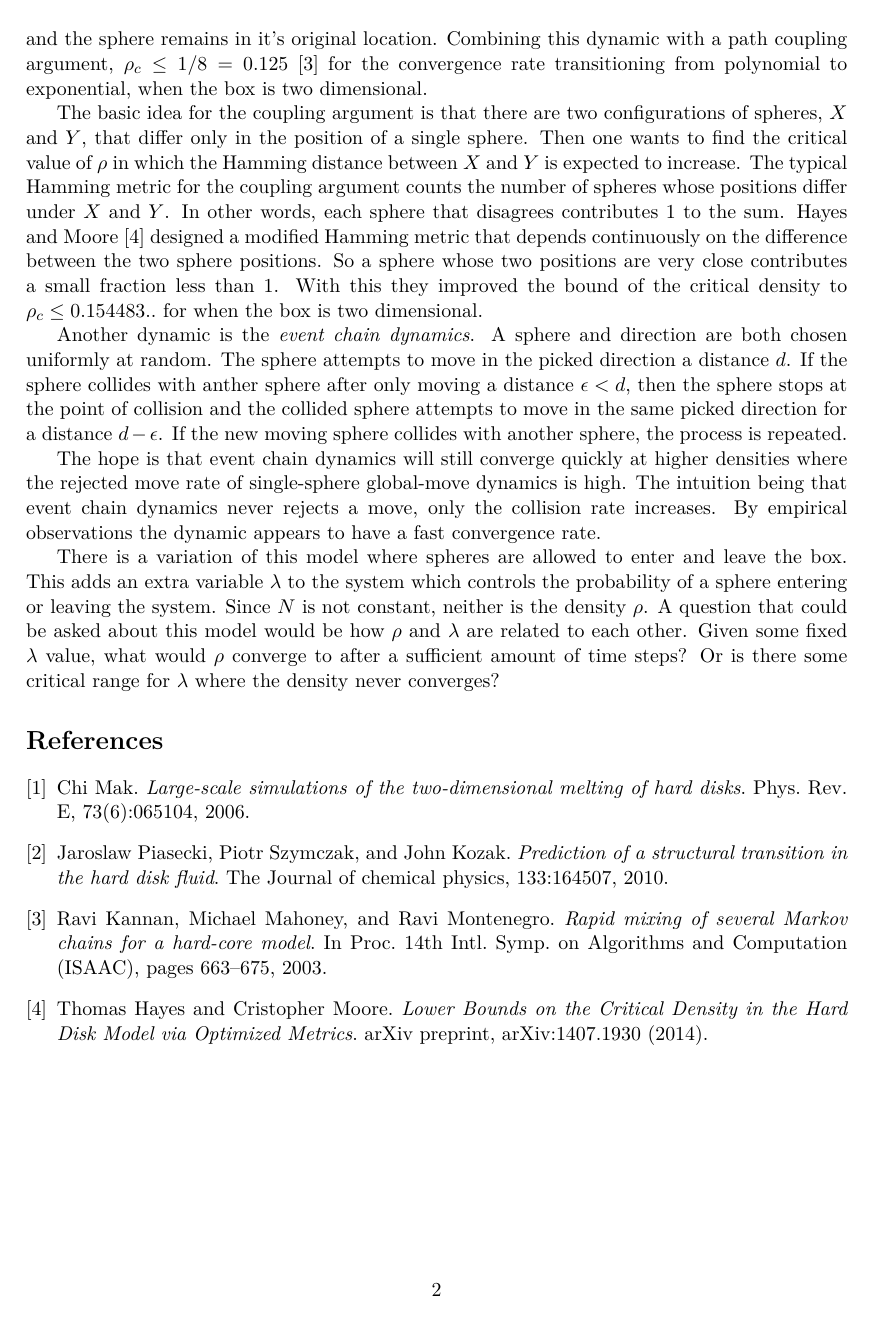
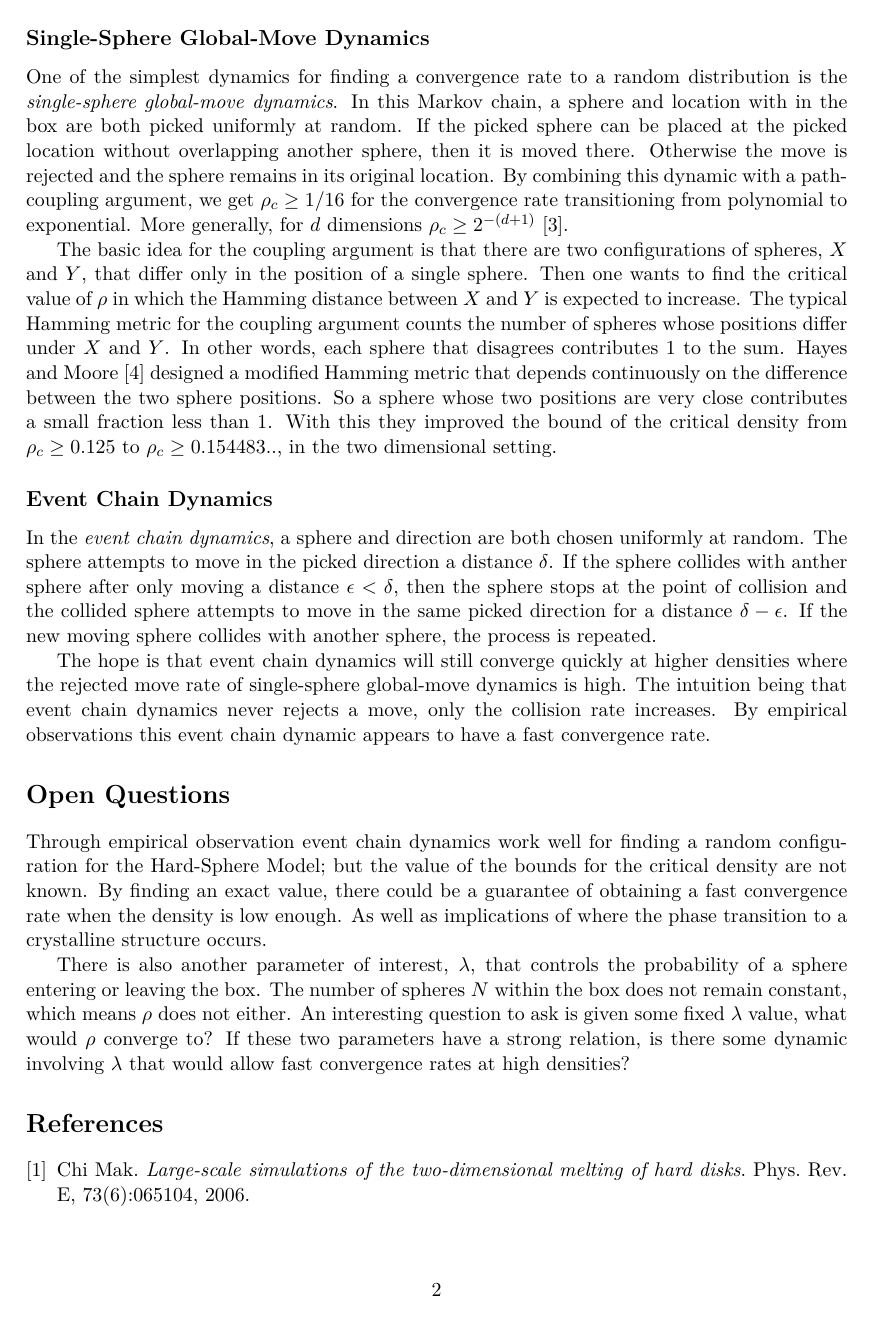
Before and after one commit to aDrunkNarwhal/Hard-Disk-Model, a LaTeX document (LaTeX/Phase Transitions in the Hard Spheres Model.tex): page 2 of 2 before the commit and page 2 of 3 after it. Compiled offline with pdfLaTeX.

Commit message:
4th iteration

```diff
--- a/LaTeX/Phase Transitions in the Hard Spheres Model.tex
+++ b/LaTeX/Phase Transitions in the Hard Spheres Model.tex
@@ -34,15 +32,22 @@ This $\rho$ is also known as the density parameter. %Numerical results (e.g. \ci
 
-One of the simplest dynamics for finding a convergence rate to a random distribution is the \textit{single-sphere global-move dynamics}.  More precisely, a sphere and location with in the box are both pick uniformly at random.  If the picked sphere can be placed at the picked location without overlapping another sphere, then it is moved there.  Otherwise the move is rejected and the sphere remains in it's original location.  Combining this dynamic with a path coupling argument, $\rho_c \le 1/8 = 0.125$ \cite{Kannan} for the convergence rate transitioning from polynomial to exponential, when the box is two dimensional.
+\subsection*{Single-Sphere Global-Move Dynamics}
 
-The basic idea for the coupling argument is that there are two configurations of spheres, $X$ and $Y$, that differ only in the position of a single sphere.  Then one wants to find the critical value of $\rho$ in which the Hamming distance between $X$ and $Y$ is expected to increase.  The typical Hamming metric for the coupling argument counts the number of spheres whose positions differ under $X$ and $Y$.  In other words, each sphere that disagrees contributes 1 to the sum.  Hayes and Moore \cite{Hayes} designed a modified Hamming metric that depends continuously on the difference between the two sphere positions.  So a sphere whose two positions are very close contributes a small fraction less than 1.  With this they improved the bound of the critical density to $\rho_c \le 0.154483..$ for when the box is two dimensional.
+One of the simplest dynamics for finding a convergence rate to a random distribution is the \textit{single-sphere global-move dynamics}.  In this Markov chain, a sphere and location with in the box are both picked uniformly at random.  If the picked sphere can be placed at the picked location without overlapping another sphere, then it is moved there.  Otherwise the move is rejected and the sphere remains in its original location.  By combining this dynamic with a path-coupling argument, we get $\rho_c \ge 1/16$ for the convergence rate transitioning from polynomial to exponential.  More generally, for $d$ dimensions $\rho_c \ge 2^{-(d + 1)}$ \cite{Kannan}.
 
-Another dynamic is the \textit{event chain dynamics}.  A sphere and direction are both chosen uniformly at random.  The sphere attempts to move in the picked direction a distance $d$.  If the sphere collides with anther sphere after only moving a distance $\epsilon < d$, then the sphere stops at the point of collision and the collided sphere attempts to move in the same picked direction for a distance $d - \epsilon$.  If the new moving sphere collides with another sphere, the process is repeated.
+The basic idea for the coupling argument is that there are two configurations of spheres, $X$ and $Y$, that differ only in the position of a single sphere.  Then one wants to find the critical value of $\rho$ in which the Hamming distance between $X$ and $Y$ is expected to increase.  The typical Hamming metric for the coupling argument counts the number of spheres whose positions differ under $X$ and $Y$.  In other words, each sphere that disagrees contributes 1 to the sum.  Hayes and Moore \cite{Hayes} designed a modified Hamming metric that depends continuously on the difference between the two sphere positions.  So a sphere whose two positions are very close contributes a small fraction less than 1.  With this they improved the bound of the critical density from $\rho_c \ge 0.125$ to $\rho_c \ge 0.154483..$, in the two dimensional setting.
 
-The hope is that event chain dynamics will still converge quickly at higher densities where the rejected move rate of single-sphere global-move dynamics is high.  The intuition being that event chain dynamics never rejects a move, only the collision rate increases.  By empirical observations the dynamic appears to have a fast convergence rate. %The hope is that this approach may lead to a bound closer to $\rho_c \le 0.7$.
+\subsection*{Event Chain Dynamics}
 
-%OLD STUFF
+In the \textit{event chain dynamics}, a sphere and direction are both chosen uniformly at random.  The sphere attempts to move in the picked direction a distance $\delta$.  If the sphere collides with anther sphere after only moving a distance $\epsilon < \delta$, then the sphere stops at the point of collision and the collided sphere attempts to move in the same picked direction for a distance $\delta - \epsilon$.  If the new moving sphere collides with another sphere, the process is repeated.
 
-There is a variation of this model where spheres are allowed to enter and leave the box.  This adds an extra variable $\lambda$ to the system which controls the probability of a sphere entering or leaving the system.  Since $N$ is not constant, neither is the density $\rho$.  A question that could be asked about this model would be how $\rho$ and $\lambda$ are related to each other.  Given some fixed $\lambda$ value, what would $\rho$ converge to after a sufficient amount of time steps? Or is there some critical range for $\lambda$ where the density never converges?
+The hope is that event chain dynamics will still converge quickly at higher densities where the rejected move rate of single-sphere global-move dynamics is high.  The intuition being that event chain dynamics never rejects a move, only the collision rate increases.  By empirical observations this event chain dynamic appears to have a fast convergence rate.
+
+\section*{Open Questions}
+
+Through empirical observation event chain dynamics work well for finding a random configuration for the Hard-Sphere Model; but the value of the bounds for the critical density are not known.  By finding an exact value, there could be a guarantee of obtaining a fast convergence rate when the density is low enough. As well as implications of where the phase transition to a crystalline structure occurs.
+
+There is also another parameter of interest, $\lambda$, that controls the probability of a sphere entering or leaving the box. The number of spheres $N$ within the box does not remain constant, which means $\rho$ does not either.  An interesting question to ask is given some fixed $\lambda$ value, what would $\rho$ converge to?  If these two parameters have a strong relation, is there some dynamic involving $\lambda$ that would allow fast convergence rates at high densities?
+
 
 \begin{thebibliography}{9}
 
```
Also changed, not shown: LaTeX/Phase Transitions in the Hard Spheres Model.pdf, LaTeX/Phase Transitions in the Hard Spheres Model.tex (12 more changed lines).
